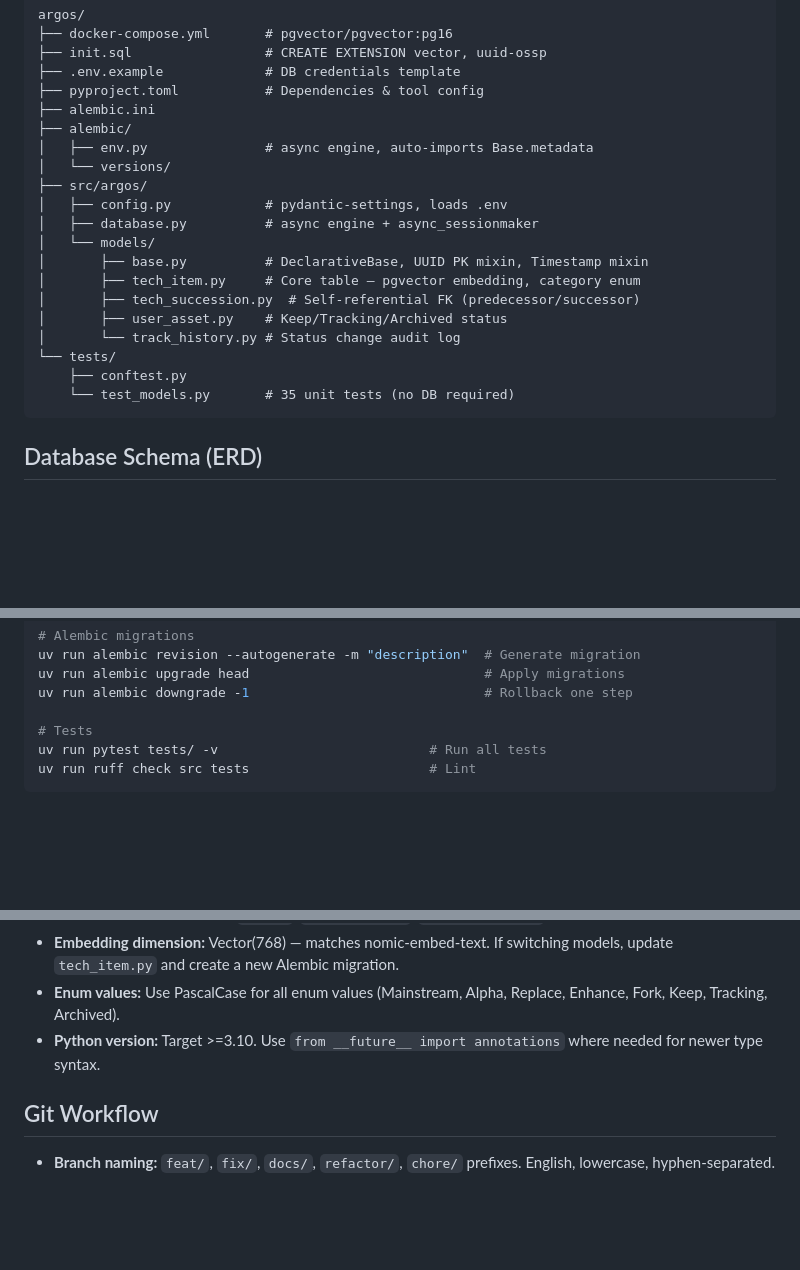
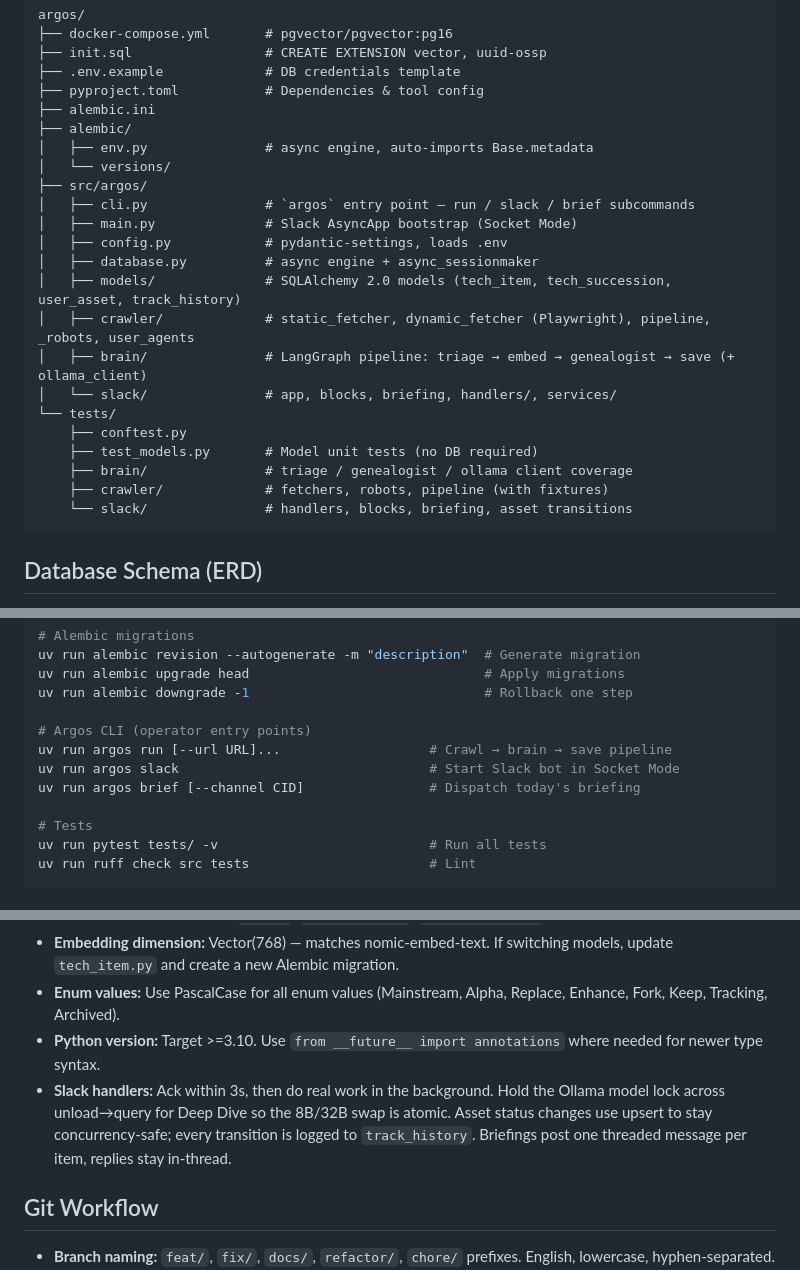
Before and after one commit to james20140802/argos, a Markdown page: CLAUDE.md, 3 parts joined by grey strips. Drawn GitHub-style; blank space fills up the shorter version.

Commit message:
📝 docs: refresh CLAUDE.md project structure, CLI, and Slack conventions
Sync CLAUDE.md with the post-Epic 2-4 codebase: include brain/crawler/slack
trees and test subdirs, document the `argos` CLI entry points (run/slack/brief),
and capture Slack handler concurrency conventions (3s ack + background work,
Ollama model lock across unload→query, upsert-based asset transitions,
per-item threaded briefings).

Co-Authored-By: Claude Opus 4.7 (1M context) <noreply@anthropic.com>

````diff
--- a/CLAUDE.md
+++ b/CLAUDE.md
@@ -29,17 +29,20 @@ argos/
 │   ├── env.py               # async engine, auto-imports Base.metadata
 │   └── versions/
 ├── src/argos/
+│   ├── cli.py               # `argos` entry point — run / slack / brief subcommands
+│   ├── main.py              # Slack AsyncApp bootstrap (Socket Mode)
 │   ├── config.py            # pydantic-settings, loads .env
 │   ├── database.py          # async engine + async_sessionmaker
-│   └── models/
-│       ├── base.py          # DeclarativeBase, UUID PK mixin, Timestamp mixin
-│       ├── tech_item.py     # Core table — pgvector embedding, category enum
-│       ├── tech_succession.py  # Self-referential FK (predecessor/successor)
-│       ├── user_asset.py    # Keep/Tracking/Archived status
-│       └── track_history.py # Status change audit log
+│   ├── models/              # SQLAlchemy 2.0 models (tech_item, tech_succession, user_asset, track_history)
+│   ├── crawler/             # static_fetcher, dynamic_fetcher (Playwright), pipeline, _robots, user_agents
+│   ├── brain/               # LangGraph pipeline: triage → embed → genealogist → save (+ ollama_client)
+│   └── slack/               # app, blocks, briefing, handlers/, services/
 └── tests/
     ├── conftest.py
-    └── test_models.py       # 35 unit tests (no DB required)
+    ├── test_models.py       # Model unit tests (no DB required)
+    ├── brain/               # triage / genealogist / ollama client coverage
+    ├── crawler/             # fetchers, robots, pipeline (with fixtures)
+    └── slack/               # handlers, blocks, briefing, asset transitions
 ```
 
 ## Database Schema (ERD)
@@ -67,6 +70,11 @@ uv run alembic revision --autogenerate -m "description"  # Generate migration
 uv run alembic upgrade head                              # Apply migrations
 uv run alembic downgrade -1                              # Rollback one step
 
+# Argos CLI (operator entry points)
+uv run argos run [--url URL]...                   # Crawl → brain → save pipeline
+uv run argos slack                                # Start Slack bot in Socket Mode
+uv run argos brief [--channel CID]                # Dispatch today's briefing
+
 # Tests
 uv run pytest tests/ -v                           # Run all tests
 uv run ruff check src tests                       # Lint
@@ -79,6 +87,7 @@ uv run ruff check src tests                       # Lint
 - **Embedding dimension:** Vector(768) — matches nomic-embed-text. If switching models, update `tech_item.py` and create a new Alembic migration.
 - **Enum values:** Use PascalCase for all enum values (Mainstream, Alpha, Replace, Enhance, Fork, Keep, Tracking, Archived).
 - **Python version:** Target >=3.10. Use `from __future__ import annotations` where needed for newer type syntax.
+- **Slack handlers:** Ack within 3s, then do real work in the background. Hold the Ollama model lock across unload→query for Deep Dive so the 8B/32B swap is atomic. Asset status changes use upsert to stay concurrency-safe; every transition is logged to `track_history`. Briefings post one threaded message per item, replies stay in-thread.
 
 ## Git Workflow
 
````
